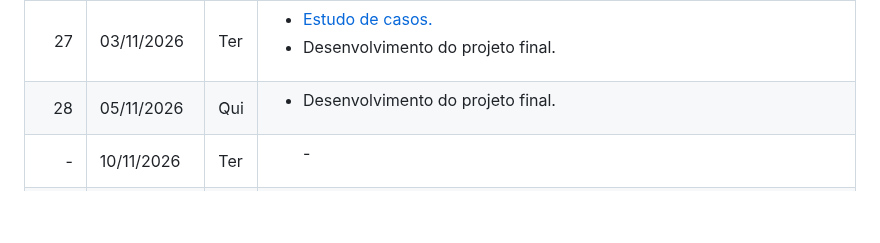
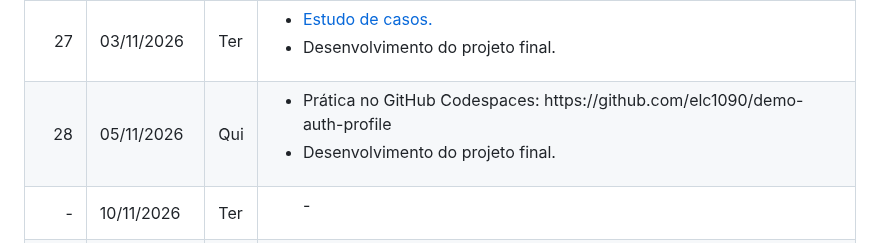
Before and after one commit to AndreaInfUFSM/elc1090-2026b, a Markdown page: README.md, the part around the change. GitHub-like rendering; blank space fills up the shorter version.

Commit message:
Add class 28

```diff
--- a/README.md
+++ b/README.md
@@ -342,6 +342,7 @@ Apresentação da disciplina e do plano de ensino.</li>
 <td>05/11/2026</td>
 <td>Qui</td>
 <td><ul>
+<li>Prática no GitHub Codespaces: https://github.com/elc1090/demo-auth-profile</li>
 <li>Desenvolvimento do projeto final.</li>
 </ul></td>
 </tr>
```
